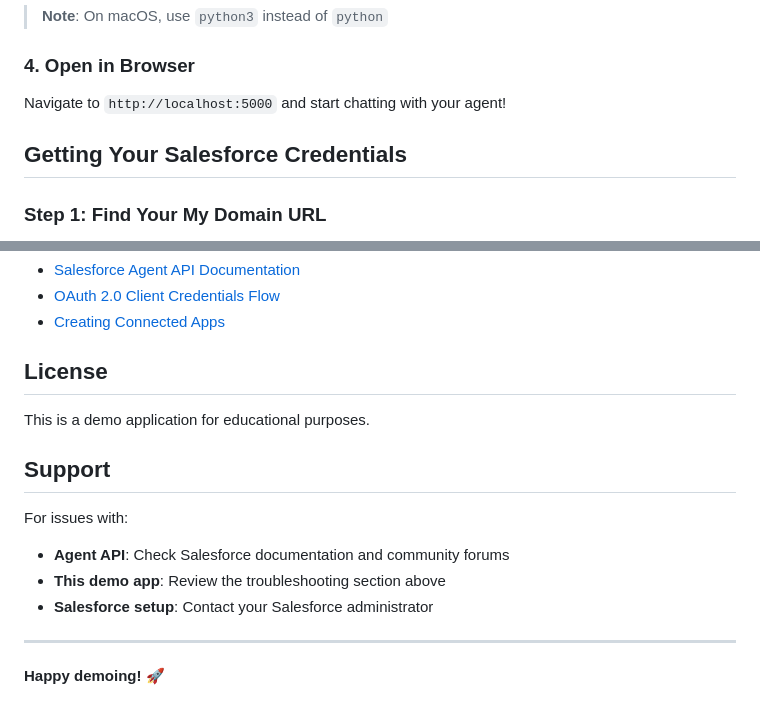
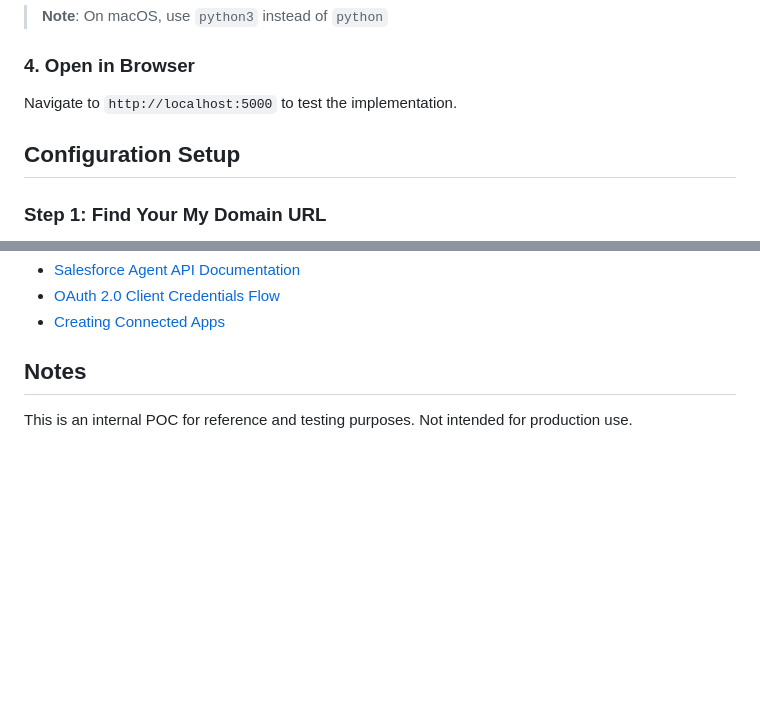
Before and after one commit to jared-henning/agentforce-custom-client-poc, a Markdown page: README.md, 2 parts joined by grey strips. GitHub-like rendering; blank space fills up the shorter version.

```diff
--- a/README.md
+++ b/README.md
@@ -41,9 +40,9 @@ python3 app.py
 
 ### 4. Open in Browser
 
-Navigate to `http://localhost:5000` and start chatting with your agent!
+Navigate to `http://localhost:5000` to test the implementation.
 
-## Getting Your Salesforce Credentials
+## Configuration Setup
 
 ### Step 1: Find Your My Domain URL
 
@@ -268,17 +273,6 @@ When streaming responses, the API returns these event types:
 - [OAuth 2.0 Client Credentials Flow](https://help.salesforce.com/s/articleView?id=sf.remoteaccess_oauth_client_credentials_flow.htm)
 - [Creating Connected Apps](https://help.salesforce.com/s/articleView?id=sf.connected_app_create.htm)
 
-## License
+## Notes
 
-This is a demo application for educational purposes.
-
-## Support
-
-For issues with:
-- **Agent API**: Check Salesforce documentation and community forums
-- **This demo app**: Review the troubleshooting section above
-- **Salesforce setup**: Contact your Salesforce administrator
-
----
-
-**Happy demoing! 🚀**
+This is an internal POC for reference and testing purposes. Not intended for production use.
```
Also changed, not shown: other parts of README.md (+28 -23 lines).
